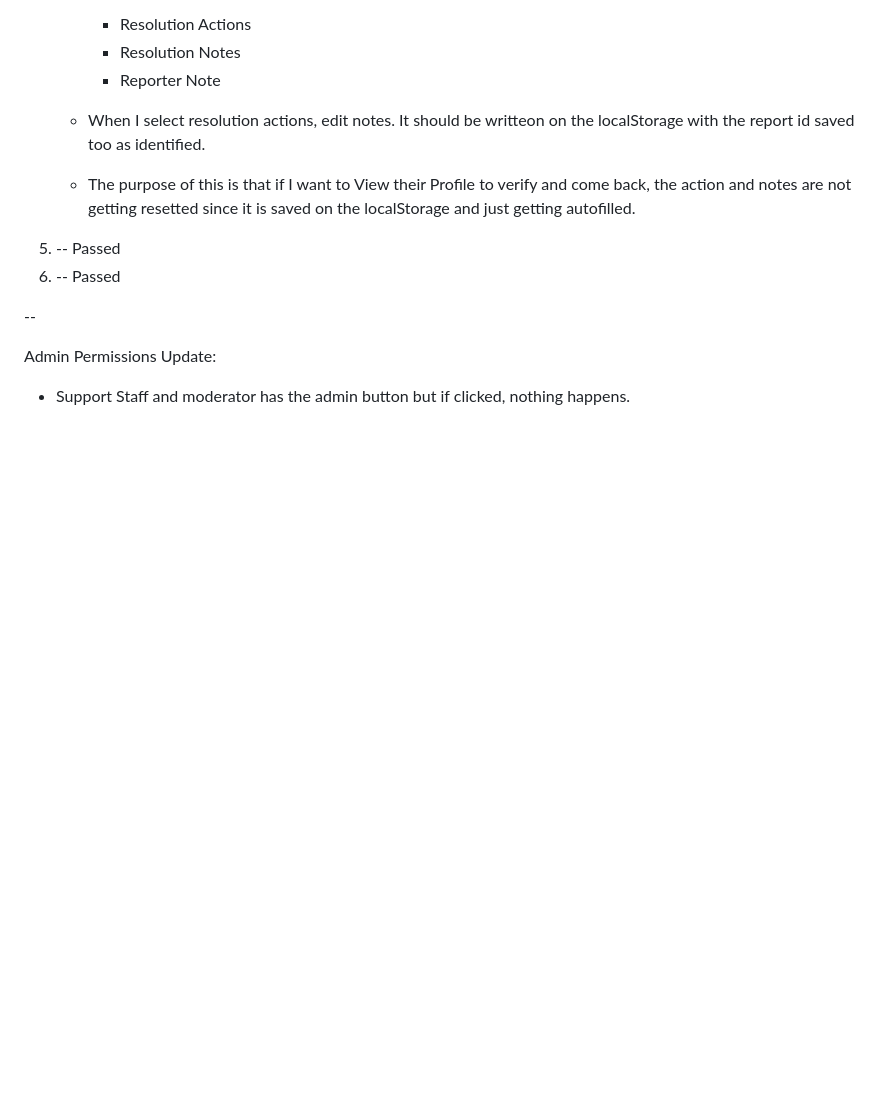
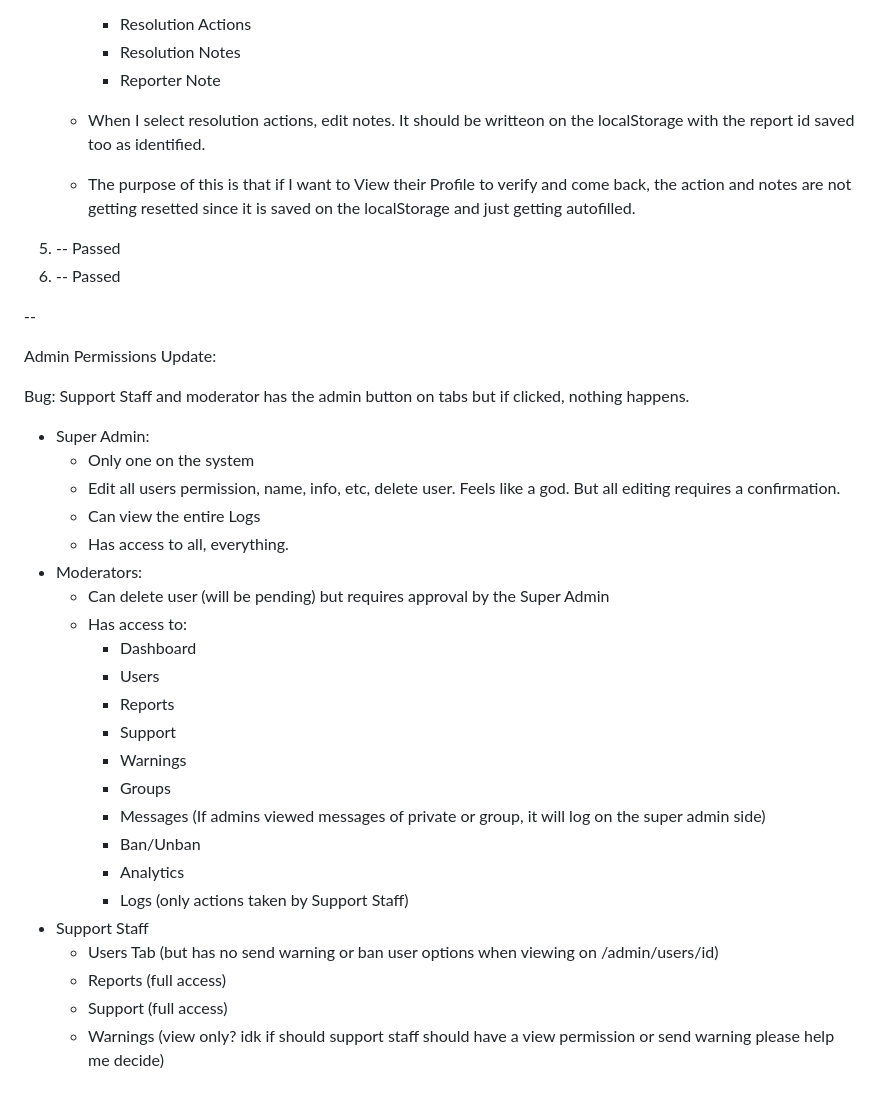
Before and after one commit to mark-ianz/anonimi, a Markdown page: docs/BUGS.md, the part around the change. Drawn GitHub-style; blank space fills up the shorter version.

Commit message:
feat: document admin roles and permissions in BUGS.md

```diff
--- a/docs/BUGS.md
+++ b/docs/BUGS.md
@@ -596,4 +596,30 @@ Admin Support Updates Test Results v6:
 
 Admin Permissions Update:
 
-- Support Staff and moderator has the admin button but if clicked, nothing happens.
+Bug: Support Staff and moderator has the admin button on tabs but if clicked, nothing happens.
+
+
+  - Super Admin:
+    - Only one on the system
+    - Edit all users permission, name, info, etc, delete user. Feels like a god. But all editing requires a confirmation.
+    - Can view the entire Logs
+    - Has access to all, everything.
+  - Moderators:
+    - Can delete user (will be pending) but requires approval by the Super Admin
+    - Has access to:
+      - Dashboard
+      - Users
+      - Reports
+      - Support
+      - Warnings
+      - Groups
+      - Messages
+      (If admins viewed messages of private or group, it will log on the super admin side)
+      - Ban/Unban
+      - Analytics
+      - Logs (only actions taken by Support Staff)
+  - Support Staff
+    - Users Tab (but has no send warning or ban user options when viewing on /admin/users/id)
+    - Reports (full access)
+    - Support (full access)
+    - Warnings (view only? idk if should support staff should have a view permission or send warning please help me decide)
```
